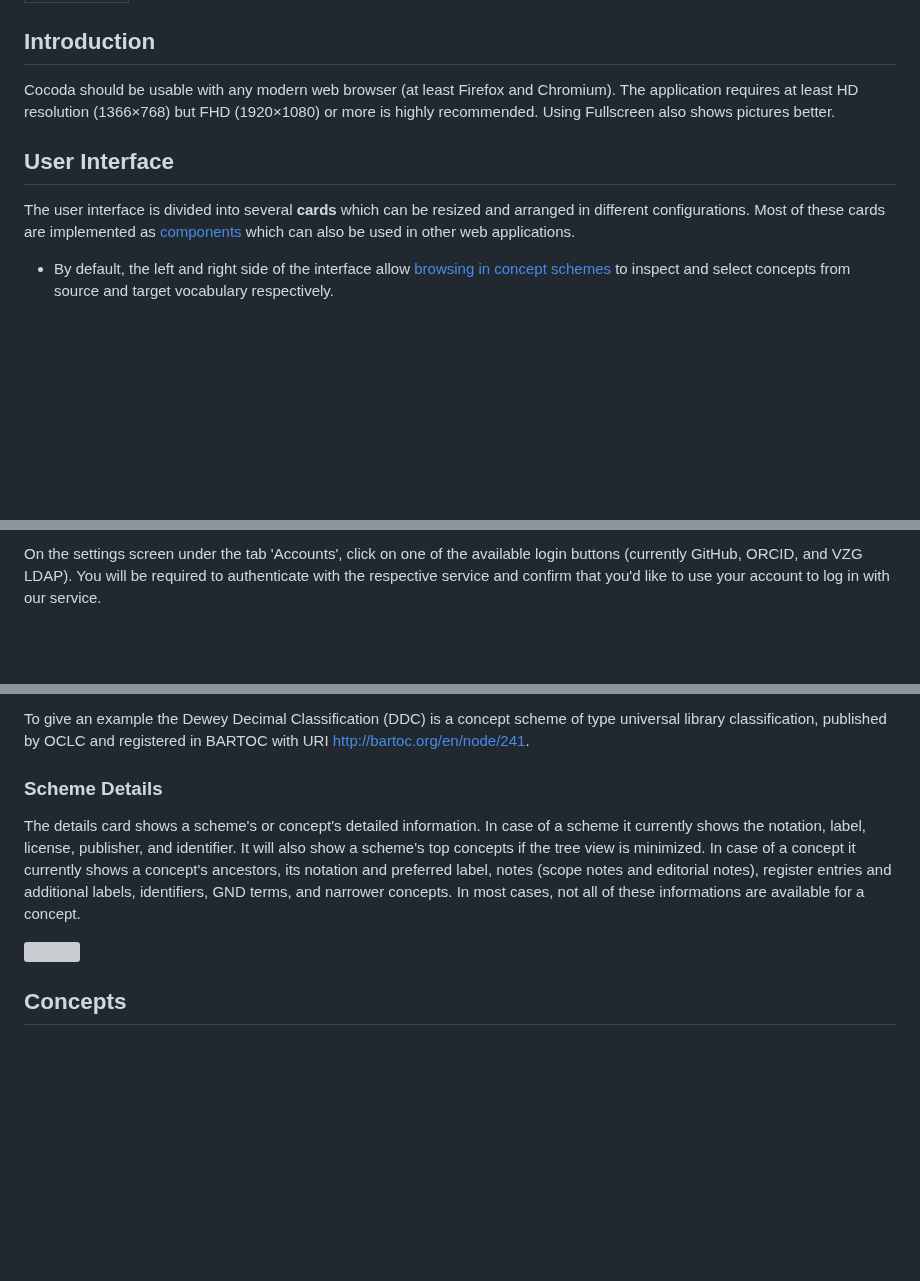
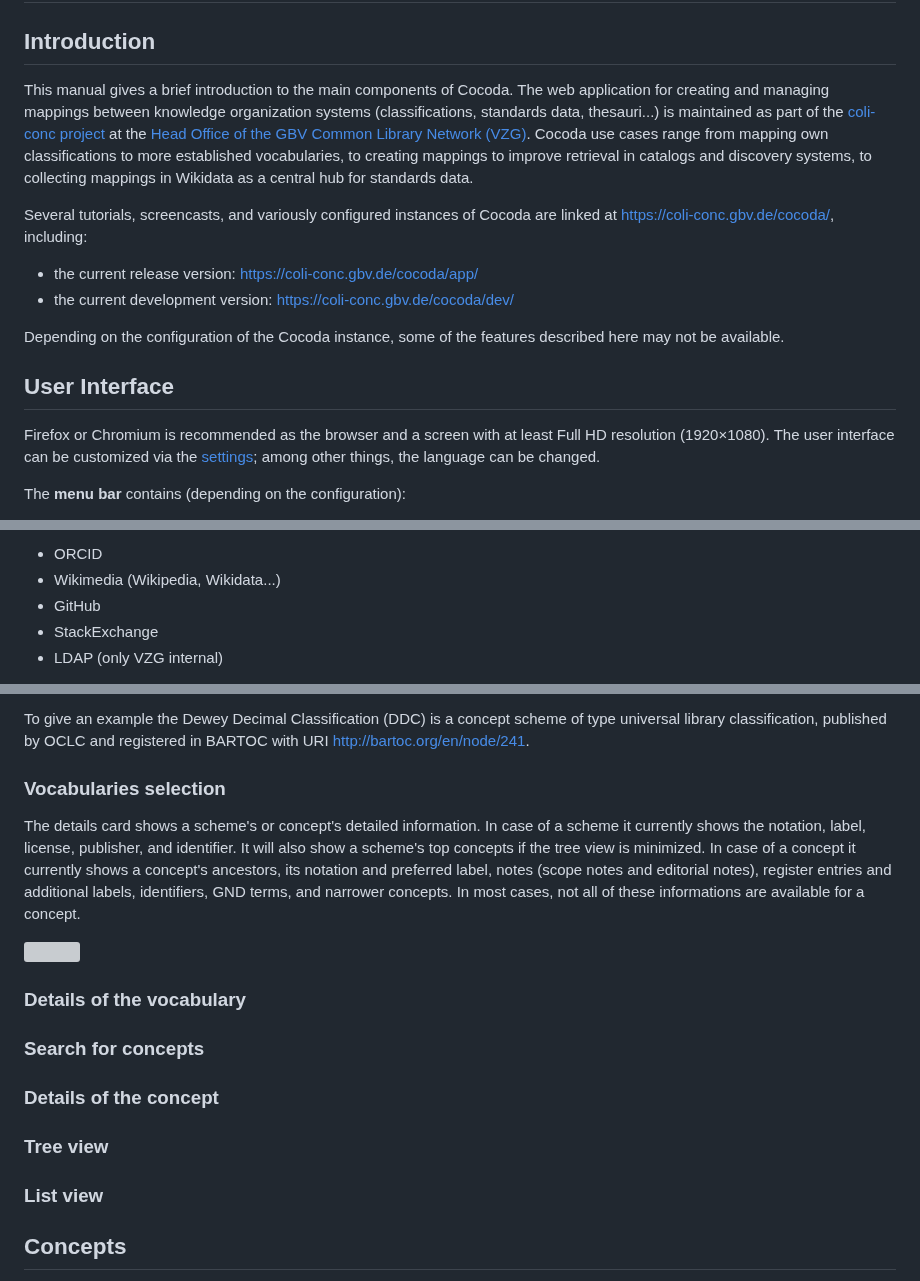
Before and after one commit to gbv/cocoda, a Markdown page: docs/en/user-manual-en.md, 3 parts joined by grey strips. GitHub-like rendering; blank space fills up the shorter version; grey boxes are pictures that could not be loaded.

```diff
--- a/docs/en/user-manual-en.md
+++ b/docs/en/user-manual-en.md
@@ -5,10 +17,16 @@ date: 2019-12-02
 
 ## Introduction
-Cocoda should be usable with any modern web browser (at least Firefox and Chromium). The application requires at least HD resolution (1366×768) but FHD (1920×1080) or more is highly recommended.
-Using Fullscreen also shows pictures better.
+This manual gives a brief introduction to the main components of Cocoda. The web application for creating and managing mappings between knowledge organization systems (classifications, standards data, thesauri...) is maintained as part of the [coli-conc project](https://coli-conc.gbv.de/) at the [Head Office of the GBV Common Library Network (VZG)](https://en.gbv.de/). Cocoda use cases range from mapping own classifications to more established vocabularies, to creating mappings to improve retrieval in catalogs and discovery systems, to collecting mappings in Wikidata as a central hub for standards data.
+
+Several tutorials, screencasts, and variously configured instances of Cocoda are linked at <https://coli-conc.gbv.de/cocoda/>, including:
+
+* the current release version: <https://coli-conc.gbv.de/cocoda/app/>
+* the current development version: <https://coli-conc.gbv.de/cocoda/dev/>
+
+Depending on the configuration of the Cocoda instance, some of the features described here may not be available.
 
 ## User Interface
-The user interface is divided into several **cards** which can be resized and arranged in different configurations. Most of these cards are implemented as [components](#components) which can also be used in other web applications.
+Firefox or Chromium is recommended as the browser and a screen with at least Full HD resolution (1920×1080). The user interface can be customized via the [settings](#settings); among other things, the language can be changed.
 
-* By default, the left and right side of the interface allow [browsing in concept schemes](#concepts) to inspect and select concepts from source and target vocabulary respectively.
+The **menu bar** contains (depending on the configuration):
 
@@ -26,3 +53,7 @@ To log in, simply click on the 'Settings' button in the menu bar.
 
-On the settings screen under the tab 'Accounts', click on one of the available login buttons (currently GitHub, ORCID, and VZG LDAP). You will be required to authenticate with the respective service and confirm that you'd like to use your account to log in with our service.
+* ORCID
+* Wikimedia (Wikipedia, Wikidata...)
+* GitHub
+* StackExchange
+* LDAP (only VZG internal)
 
@@ -49,11 +77,17 @@ A concept scheme is an organized collection of [concepts](#concepts) and additio
 
 To give an example the Dewey Decimal Classification (DDC) is a concept scheme of type universal library classification, published by OCLC and registered in BARTOC with URI <http://bartoc.org/en/node/241>.
 
-### Scheme Details
+### Vocabularies selection
 
 The details card shows a scheme's or concept's detailed information. In case of a scheme it currently shows the notation, label, license, publisher, and identifier. It will also show a scheme's top concepts if the tree view is minimized. In case of a concept it currently shows a concept's ancestors, its notation and preferred label, notes (scope notes and editorial notes), register entries and additional labels, identifiers, GND terms, and narrower concepts. In most cases, not all of these informations are available for a concept.
 
 ![](img/cocoda-classdet-en.png)
+
+### Details of the vocabulary
+### Search for concepts
+### Details of the concept
+### Tree view
+### List view
 
 ## Concepts
 A **concept** identifies and individual object such as a person, a place, or a topic. Most concepts have at least a possibly unique preferred **label**, a unique **notation**, and a globally unique URI.
```
Also changed, not shown: other parts of docs/en/user-manual-en.md (+37 -19 lines).
